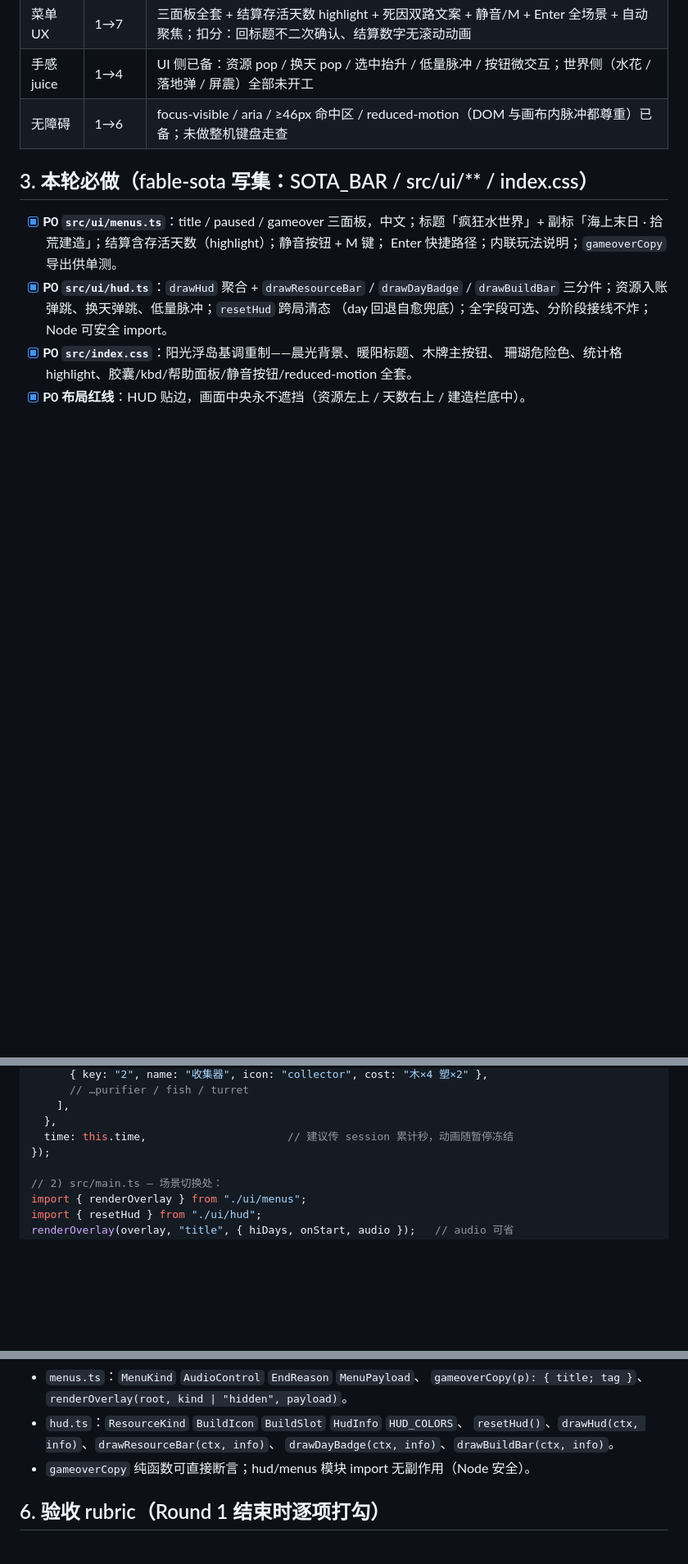
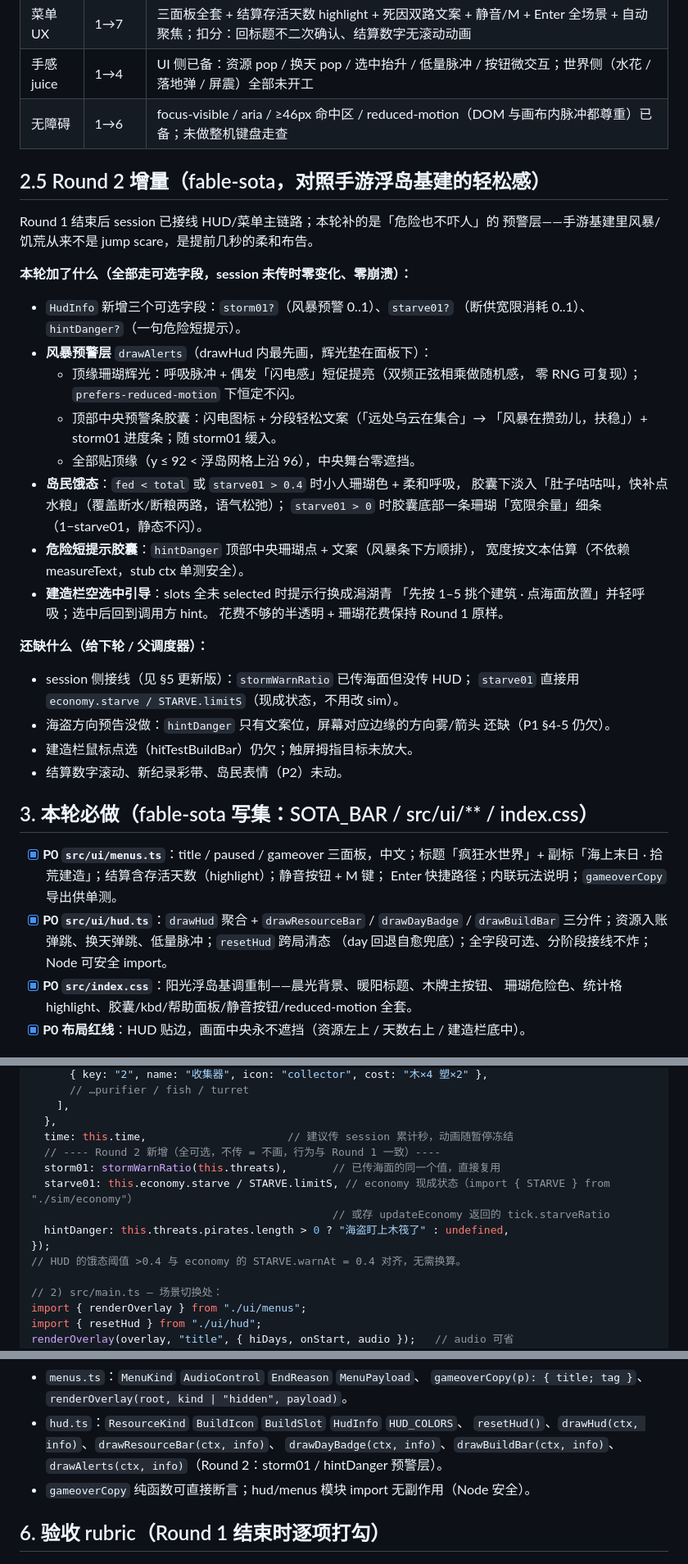
Before and after one commit to 9997433-bit/FKSHJ, a Markdown page: .agent_workspace/SOTA_BAR.md, 3 parts joined by grey strips. Shown at 82% size. Rendered like a GitHub page; blank space fills up the shorter version.

Commit message:
docs(sota): record Round 2 alert-layer additions and wiring guide
Co-authored-by: 9997433-bit <9997433-bit@users.noreply.github.com>

```diff
--- a/.agent_workspace/SOTA_BAR.md
+++ b/.agent_workspace/SOTA_BAR.md
@@ -57,6 +57,39 @@
 | 手感 juice | 1→4 | UI 侧已备：资源 pop / 换天 pop / 选中抬升 / 低量脉冲 / 按钮微交互；世界侧（水花 / 落地弹 / 屏震）全部未开工 |
 | 无障碍 | 1→6 | focus-visible / aria / ≥46px 命中区 / reduced-motion（DOM 与画布内脉冲都尊重）已备；未做整机键盘走查 |
 
+## 2.5 Round 2 增量（fable-sota，对照手游浮岛基建的轻松感）
+
+Round 1 结束后 session 已接线 HUD/菜单主链路；本轮补的是「危险也不吓人」的
+预警层——手游基建里风暴/饥荒从来不是 jump scare，是提前几秒的柔和布告。
+
+**本轮加了什么（全部走可选字段，session 未传时零变化、零崩溃）：**
+
+- `HudInfo` 新增三个可选字段：`storm01?`（风暴预警 0..1）、`starve01?`
+  （断供宽限消耗 0..1）、`hintDanger?`（一句危险短提示）。
+- **风暴预警层** `drawAlerts`（drawHud 内最先画，辉光垫在面板下）：
+  - 顶缘珊瑚辉光：呼吸脉冲 + 偶发「闪电感」短促提亮（双频正弦相乘做随机感，
+    零 RNG 可复现）；`prefers-reduced-motion` 下恒定不闪。
+  - 顶部中央预警条胶囊：闪电图标 + 分段轻松文案（「远处乌云在集合」→
+    「风暴在攒劲儿，扶稳」）+ storm01 进度条；随 storm01 缓入。
+  - 全部贴顶缘（y ≤ 92 < 浮岛网格上沿 96），中央舞台零遮挡。
+- **岛民饿态**：`fed < total` 或 `starve01 > 0.4` 时小人珊瑚色 + 柔和呼吸，
+  胶囊下淡入「肚子咕咕叫，快补点水粮」（覆盖断水/断粮两路，语气松弛）；
+  `starve01 > 0` 时胶囊底部一条珊瑚「宽限余量」细条（1−starve01，静态不闪）。
+- **危险短提示胶囊**：`hintDanger` 顶部中央珊瑚点 + 文案（风暴条下方顺排），
+  宽度按文本估算（不依赖 measureText，stub ctx 单测安全）。
+- **建造栏空选中引导**：slots 全未 selected 时提示行换成潟湖青
+  「先按 1–5 挑个建筑 · 点海面放置」并轻呼吸；选中后回到调用方 hint。
+  花费不够的半透明 + 珊瑚花费保持 Round 1 原样。
+
+**还缺什么（给下轮 / 父调度器）：**
+
+- session 侧接线（见 §5 更新版）：`stormWarnRatio` 已传海面但没传 HUD；
+  `starve01` 直接用 `economy.starve / STARVE.limitS`（现成状态，不用改 sim）。
+- 海盗方向预告没做：`hintDanger` 只有文案位，屏幕对应边缘的方向雾/箭头
+  还缺（P1 §4-5 仍欠）。
+- 建造栏鼠标点选（hitTestBuildBar）仍欠；触屏拇指目标未放大。
+- 结算数字滚动、新纪录彩带、岛民表情（P2）未动。
+
 ## 3. 本轮必做（fable-sota 写集：SOTA_BAR / src/ui/** / index.css）
 
 - [x] **P0 `src/ui/menus.ts`**：title / paused / gameover 三面板，中文；标题「疯狂水世界」+
@@ -108,7 +141,13 @@ drawHud(ctx, {
     ],
   },
   time: this.time,                      // 建议传 session 累计秒，动画随暂停冻结
+  // ---- Round 2 新增（全可选，不传 = 不画，行为与 Round 1 一致）----
+  storm01: stormWarnRatio(this.threats),       // 已传海面的同一个值，直接复用
+  starve01: this.economy.starve / STARVE.limitS, // economy 现成状态（import { STARVE } from "./sim/economy"）
+                                               // 或存 updateEconomy 返回的 tick.starveRatio
+  hintDanger: this.threats.pirates.length > 0 ? "海盗盯上木筏了" : undefined,
 });
+// HUD 的饿态阈值 >0.4 与 economy 的 STARVE.warnAt = 0.4 对齐，无需换算。
 
 // 2) src/main.ts — 场景切换处：
 import { renderOverlay } from "./ui/menus";
@@ -129,7 +168,8 @@ renderOverlay(overlay, "gameover", {
   `gameoverCopy(p): { title; tag }`、`renderOverlay(root, kind | "hidden", payload)`。
 - `hud.ts`：`ResourceKind` `BuildIcon` `BuildSlot` `HudInfo` `HUD_COLORS`、
   `resetHud()`、`drawHud(ctx, info)`、`drawResourceBar(ctx, info)`、
-  `drawDayBadge(ctx, info)`、`drawBuildBar(ctx, info)`。
+  `drawDayBadge(ctx, info)`、`drawBuildBar(ctx, info)`、
+  `drawAlerts(ctx, info)`（Round 2：storm01 / hintDanger 预警层）。
 - `gameoverCopy` 纯函数可直接断言；hud/menus 模块 import 无副作用（Node 安全）。
 
 ## 6. 验收 rubric（Round 1 结束时逐项打勾）
```
Also changed, not shown: other parts of .agent_workspace/SOTA_BAR.md (+1 -1 lines).
